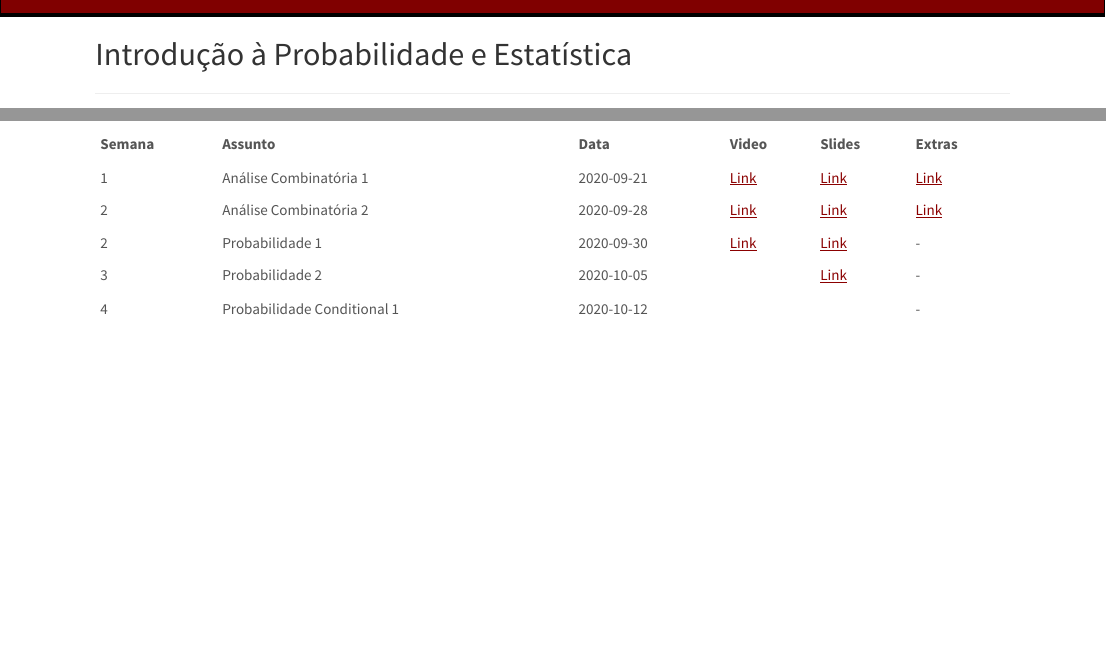
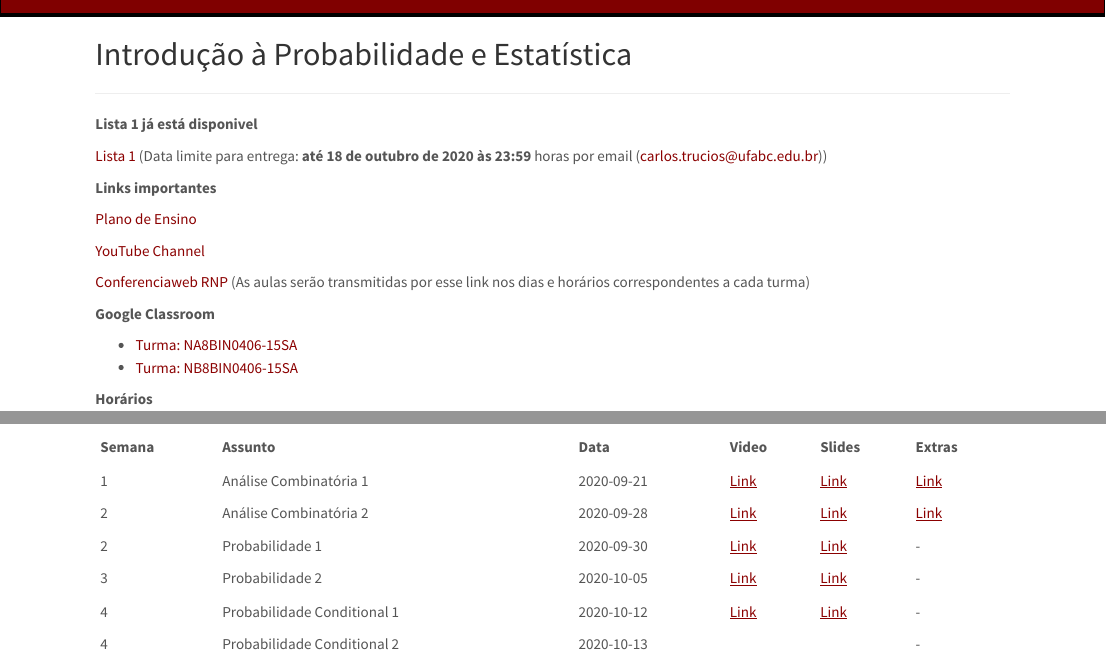
Before and after one commit to GustavoDiogo/ctruciosm.github.io, an R Markdown document (IPE.Rmd): the page in a window 1100 px wide, from its top, and a second part further down, joined at a grey line. The pictures show the output file IPE.html that the author committed with the source, opened offline; library style sheets and scripts come from the installed R packages.

Commit message:
Update Semana4_aula1

```diff
--- a/IPE.Rmd
+++ b/IPE.Rmd
@@ -57,7 +57,7 @@ a:hover {
 
 **Lista 1 já está disponivel**
 
-[Lista 1](IPE/Lista1.pdf) (Data limite para entrega: 18 de outubro de 2020 às 23:59 horas por email (carlos.trucios@ufabc.edu.br))
+[Lista 1](IPE/Lista1.pdf) (Data limite para entrega: **até 18 de outubro de 2020 às 23:59** horas por email (carlos.trucios@ufabc.edu.br))
 
 **Links importantes**
 
@@ -108,8 +108,9 @@ Do Mateus em princípio será: mateusborgiani@gmail.com ainda não temos o link
 | 1      | Análise Combinatória  1     | 2020-09-21 | [Link](https://youtu.be/ULVoVQF9LQQ)  | [Link](IPE/Semana01_Aula01.pdf)  | [Link](https://www.math.tecnico.ulisboa.pt/~dpaulino/Combinatoria.pdf)   |
 | 2      | Análise Combinatória  2     | 2020-09-28 | [Link](https://youtu.be/T8JZjRZE9go)  | [Link](IPE/Semana02_Aula01.pdf)  | [Link](https://youtu.be/7QKiLZGr_Io)  |
 | 2      | Probabilidade 1     | 2020-09-30 | [Link](https://youtu.be/u4JqFOlH8oo)  | [Link](IPE/Semana02_Aula02.pdf)  | -  |
-| 3      | Probabilidade 2     | 2020-10-05 |   | [Link](IPE/Semana03.pdf)  | -  |
-| 4      | Probabilidade Conditional 1     | 2020-10-12 |   |  | -  |
+| 3      | Probabilidade 2     | 2020-10-05 | [Link](https://youtu.be/tHswU2eiYYU)  | [Link](IPE/Semana03.pdf)  | -  |
+| 4      | Probabilidade Conditional 1     | 2020-10-12 | [Link](https://youtu.be/WF7baXvOWEQ)  | [Link](IPE/Semana04_Aula01.pdf)  | -  |
+| 4      | Probabilidade Conditional 2     | 2020-10-13 |   |  | -  |
 
 
 
```
Also changed, not shown: IPE.html, IPE/Semana04_Aula01.pdf (added).
